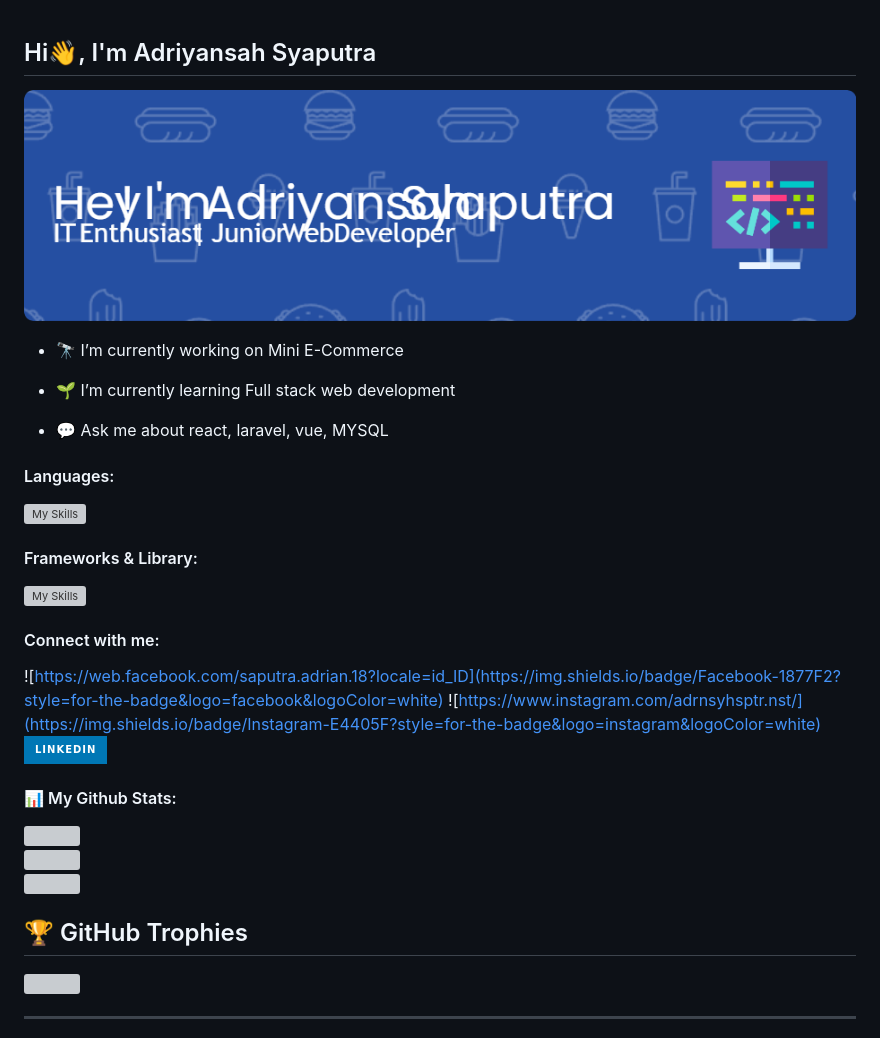
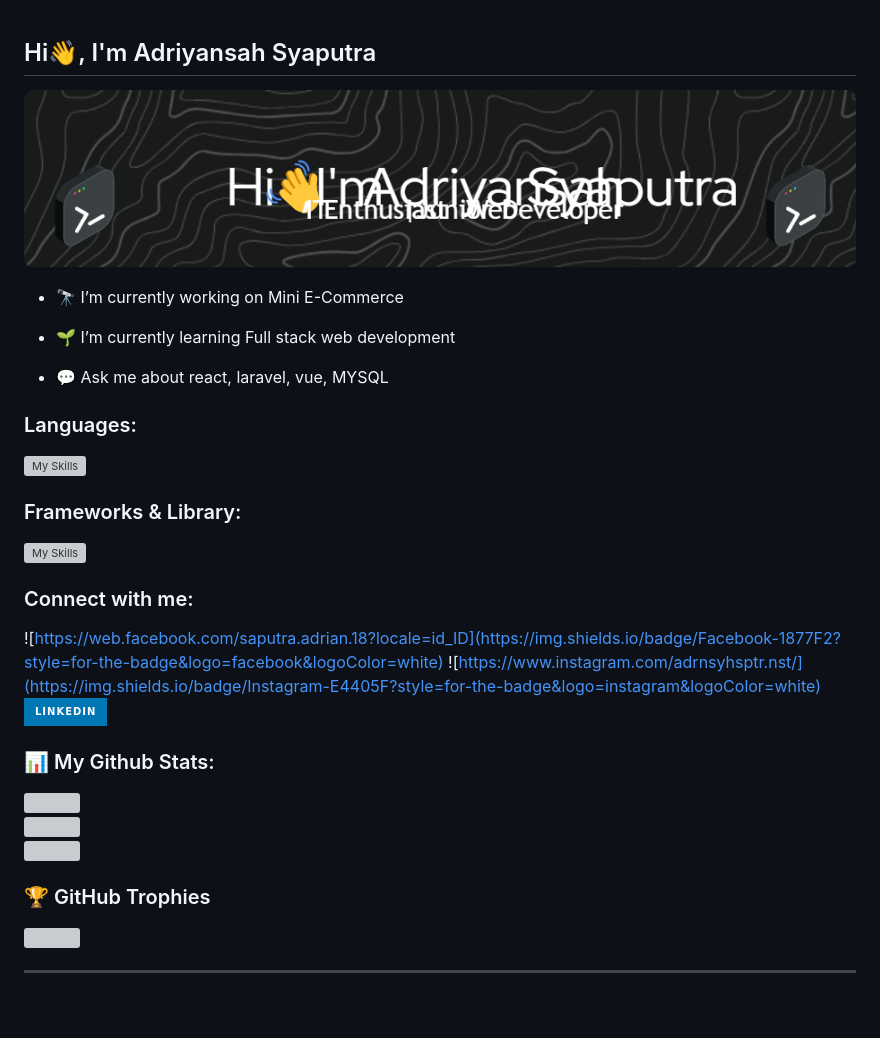
Before and after one commit to AdriyansahSyaputra/AdriyansahSyaputra, a Markdown page: README.md, the part around one of its changes. Drawn GitHub-style; pictures changed too: img/github-header-image.png; badges without logos; blank space fills up the shorter version; grey boxes are pictures that could not be loaded.

Commit message:
edit heading

```diff
--- a/README.md
+++ b/README.md
@@ -8,21 +8,21 @@
 
 - 💬 Ask me about react, laravel, vue, MYSQL
 
-#### Languages:
+### Languages:
 [![My Skills](https://skillicons.dev/icons?i=html,css,js,php,mysql&perline=5)](https://skillicons.dev)
 
-#### Frameworks & Library:
+### Frameworks & Library:
 [![My Skills](https://skillicons.dev/icons?i=bootstrap,tailwind,expressjs,jquery,react,vue,nodejs,laravel&perline=8)](https://skillicons.dev)
 
-#### Connect with me:
+### Connect with me:
 ![https://web.facebook.com/saputra.adrian.18?locale=id_ID](https://img.shields.io/badge/Facebook-1877F2?style=for-the-badge&logo=facebook&logoColor=white) ![https://www.instagram.com/adrnsyhsptr.nst/](https://img.shields.io/badge/Instagram-E4405F?style=for-the-badge&logo=instagram&logoColor=white) ![linkedin.com/in/adriyansahnst/](https://img.shields.io/badge/LinkedIn-0077B5?style=for-the-badge&logo=linkedin&logoColor=white)
 
-#### 📊 My Github Stats:
+### 📊 My Github Stats:
 ![](https://github-readme-stats.vercel.app/api?username=AdriyansahSyaputra&theme=vision-friendly-dark&hide_border=false&include_all_commits=false&count_private=false)<br/>
 ![](https://nirzak-streak-stats.vercel.app/?user=AdriyansahSyaputra&theme=vision-friendly-dark&hide_border=false)<br/>
 ![](https://github-readme-stats.vercel.app/api/top-langs/?username=AdriyansahSyaputra&theme=vision-friendly-dark&hide_border=false&include_all_commits=false&count_private=false&layout=compact)
 
-## 🏆 GitHub Trophies
+### 🏆 GitHub Trophies
 ![](https://github-profile-trophy.vercel.app/?username=AdriyansahSyaputra&theme=vision-friendly-dark&no-frame=false&no-bg=true&margin-w=4)
 
 ---
```
Also changed, not shown: other parts of README.md (+1 -3 lines).
